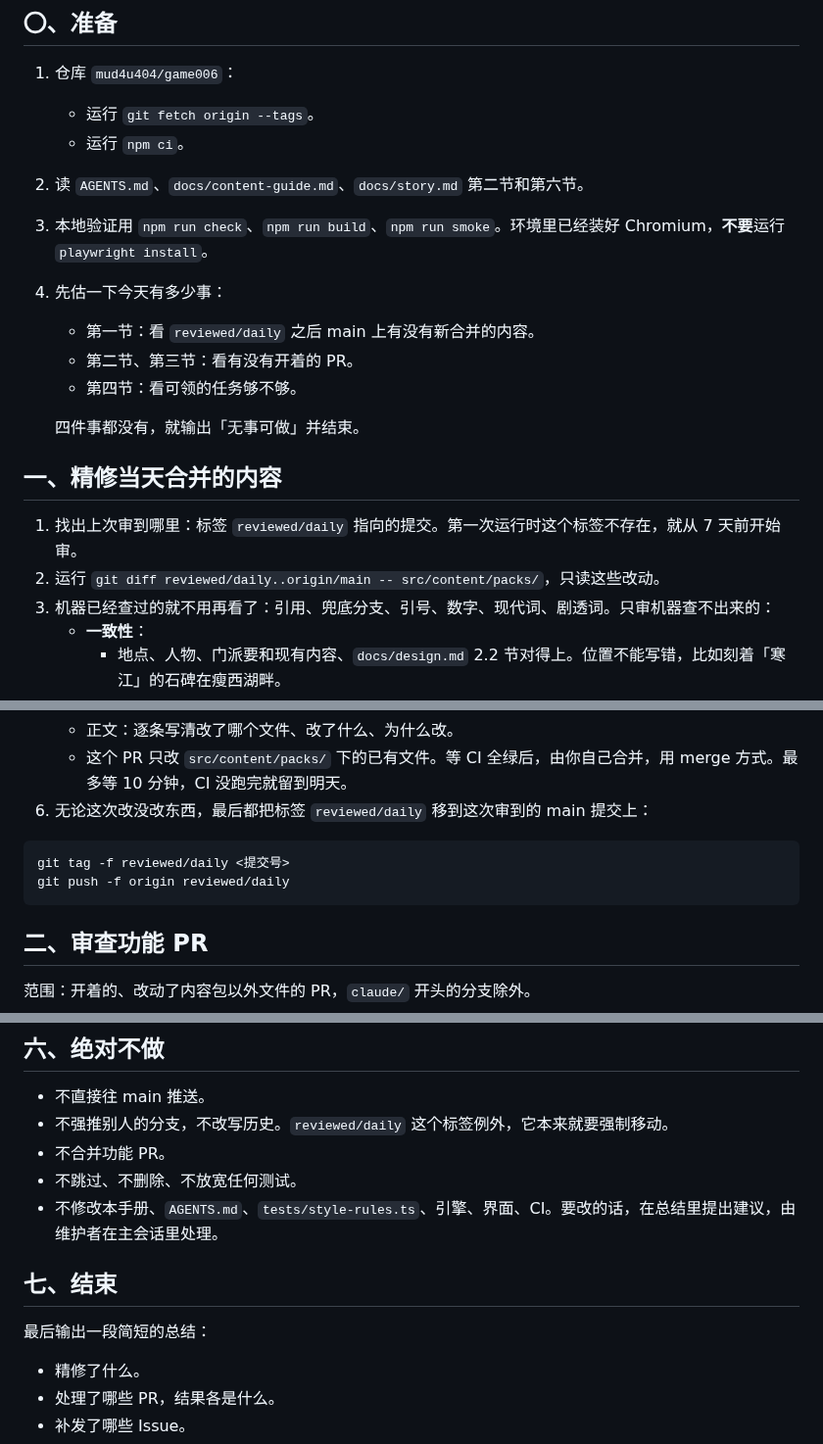
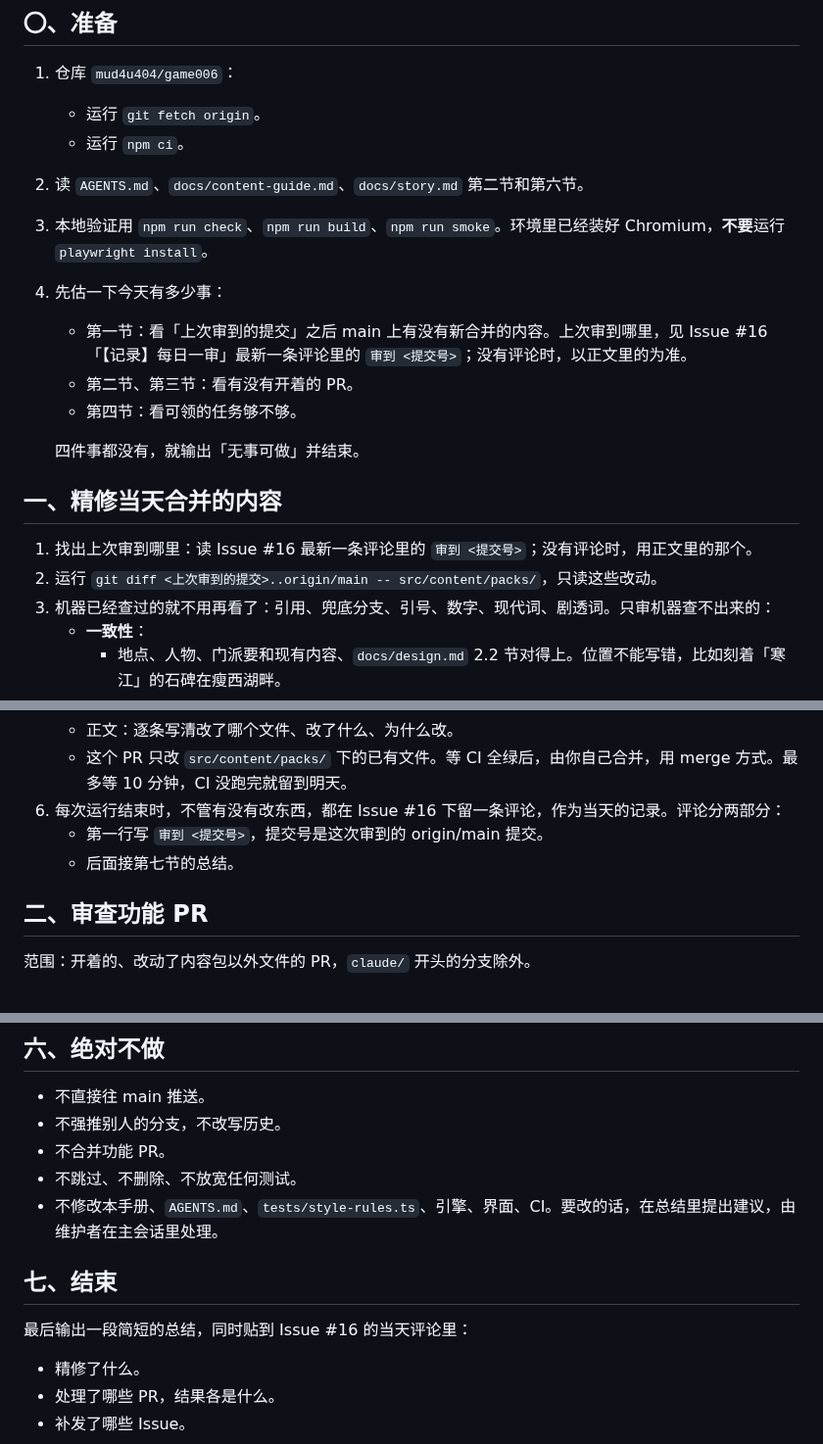
Before and after one commit to mud4u404/game006, a Markdown page: docs/auto-review.md, 3 parts joined by grey strips. Shown at 98% size. Drawn GitHub-style.

Commit message:
docs: track the daily review position in issue #16 instead of a tag
The session git proxy refuses tag pushes, so the daily routine records
'审到 <sha>' and its summary as a comment on issue #16. The owner gets a
daily log in one place as a side effect.

Co-Authored-By: Claude Opus 5.5 <noreply@anthropic.com>
Claude-Session: https://claude.ai/code/session_01XDp4818R2Awa9CSBtvezcD

````diff
--- a/docs/auto-review.md
+++ b/docs/auto-review.md
@@ -19,12 +19,12 @@
 ## 〇、准备
 
 1. 仓库 `mud4u404/game006`：
-   - 运行 `git fetch origin --tags`。
+   - 运行 `git fetch origin`。
    - 运行 `npm ci`。
 2. 读 `AGENTS.md`、`docs/content-guide.md`、`docs/story.md` 第二节和第六节。
 3. 本地验证用 `npm run check`、`npm run build`、`npm run smoke`。环境里已经装好 Chromium，**不要**运行 `playwright install`。
 4. 先估一下今天有多少事：
-   - 第一节：看 `reviewed/daily` 之后 main 上有没有新合并的内容。
+   - 第一节：看「上次审到的提交」之后 main 上有没有新合并的内容。上次审到哪里，见 Issue #16「【记录】每日一审」最新一条评论里的 `审到 <提交号>`；没有评论时，以正文里的为准。
    - 第二节、第三节：看有没有开着的 PR。
    - 第四节：看可领的任务够不够。
 
@@ -32,8 +32,8 @@
 
 ## 一、精修当天合并的内容
 
-1. 找出上次审到哪里：标签 `reviewed/daily` 指向的提交。第一次运行时这个标签不存在，就从 7 天前开始审。
-2. 运行 `git diff reviewed/daily..origin/main -- src/content/packs/`，只读这些改动。
+1. 找出上次审到哪里：读 Issue #16 最新一条评论里的 `审到 <提交号>`；没有评论时，用正文里的那个。
+2. 运行 `git diff <上次审到的提交>..origin/main -- src/content/packs/`，只读这些改动。
 3. 机器已经查过的就不用再看了：引用、兜底分支、引号、数字、现代词、剧透词。只审机器查不出来的：
    - **一致性**：
      - 地点、人物、门派要和现有内容、`docs/design.md` 2.2 节对得上。位置不能写错，比如刻着「寒江」的石碑在瘦西湖畔。
@@ -48,12 +48,9 @@
    - 标题：`每日精修 <日期>`。
    - 正文：逐条写清改了哪个文件、改了什么、为什么改。
    - 这个 PR 只改 `src/content/packs/` 下的已有文件。等 CI 全绿后，由你自己合并，用 merge 方式。最多等 10 分钟，CI 没跑完就留到明天。
-6. 无论这次改没改东西，最后都把标签 `reviewed/daily` 移到这次审到的 main 提交上：
-
-```bash
-git tag -f reviewed/daily <提交号>
-git push -f origin reviewed/daily
-```
+6. 每次运行结束时，不管有没有改东西，都在 Issue #16 下留一条评论，作为当天的记录。评论分两部分：
+   - 第一行写 `审到 <提交号>`，提交号是这次审到的 origin/main 提交。
+   - 后面接第七节的总结。
 
 ## 二、审查功能 PR
 
@@ -124,14 +121,14 @@ _Generated by [Claude Code](https://claude.ai/code)_
 ## 六、绝对不做
 
 - 不直接往 main 推送。
-- 不强推别人的分支，不改写历史。`reviewed/daily` 这个标签例外，它本来就要强制移动。
+- 不强推别人的分支，不改写历史。
 - 不合并功能 PR。
 - 不跳过、不删除、不放宽任何测试。
 - 不修改本手册、`AGENTS.md`、`tests/style-rules.ts`、引擎、界面、CI。要改的话，在总结里提出建议，由维护者在主会话里处理。
 
 ## 七、结束
 
-最后输出一段简短的总结：
+最后输出一段简短的总结，同时贴到 Issue #16 的当天评论里：
 - 精修了什么。
 - 处理了哪些 PR，结果各是什么。
 - 补发了哪些 Issue。
````
Also changed, not shown: docs/maintainer.md (+1 -1 lines).
